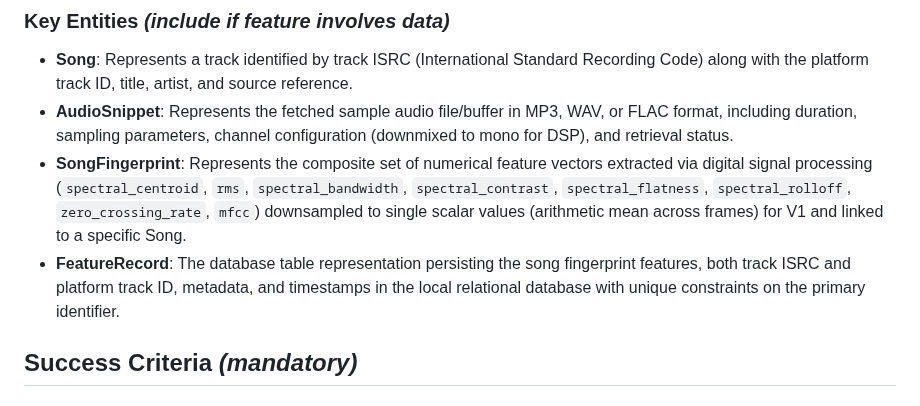
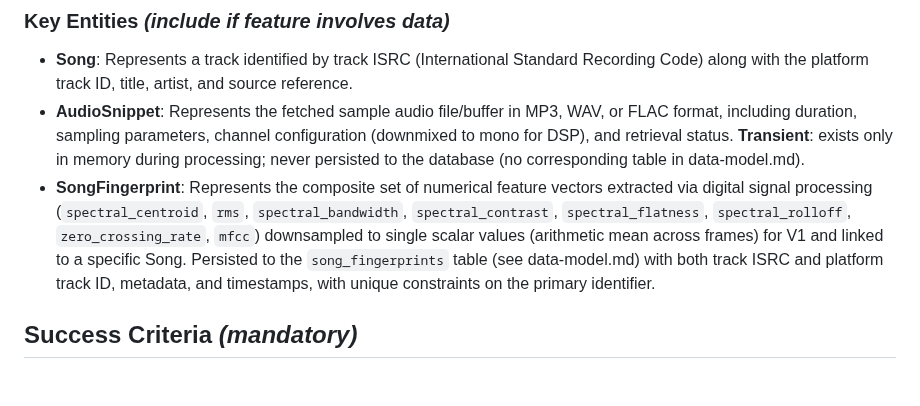
Before and after one commit to AhmedAl-Hayali/AgenticGenreGuru, a Markdown page: specs/001-song-fingerprint-engine/spec.md, the part around the change. Drawn GitHub-style.

Commit message:
docs(specs-spec): omit redundant `FeatureRecord` + clarify `AudioSnippet` transience

```diff
--- a/specs/001-song-fingerprint-engine/spec.md
+++ b/specs/001-song-fingerprint-engine/spec.md
@@ -136,9 +136,8 @@ As a music producer or listener, I want to manually adjust acoustic feature slid
 ### Key Entities *(include if feature involves data)*
 
 - **Song**: Represents a track identified by track ISRC (International Standard Recording Code) along with the platform track ID, title, artist, and source reference.
-- **AudioSnippet**: Represents the fetched sample audio file/buffer in MP3, WAV, or FLAC format, including duration, sampling parameters, channel configuration (downmixed to mono for DSP), and retrieval status.
-- **SongFingerprint**: Represents the composite set of numerical feature vectors extracted via digital signal processing (`spectral_centroid`, `rms`, `spectral_bandwidth`, `spectral_contrast`, `spectral_flatness`, `spectral_rolloff`, `zero_crossing_rate`, `mfcc`) downsampled to single scalar values (arithmetic mean across frames) for V1 and linked to a specific Song.
-- **FeatureRecord**: The database table representation persisting the song fingerprint features, both track ISRC and platform track ID, metadata, and timestamps in the local relational database with unique constraints on the primary identifier.
+- **AudioSnippet**: Represents the fetched sample audio file/buffer in MP3, WAV, or FLAC format, including duration, sampling parameters, channel configuration (downmixed to mono for DSP), and retrieval status. **Transient**: exists only in memory during processing; never persisted to the database (no corresponding table in data-model.md).
+- **SongFingerprint**: Represents the composite set of numerical feature vectors extracted via digital signal processing (`spectral_centroid`, `rms`, `spectral_bandwidth`, `spectral_contrast`, `spectral_flatness`, `spectral_rolloff`, `zero_crossing_rate`, `mfcc`) downsampled to single scalar values (arithmetic mean across frames) for V1 and linked to a specific Song. Persisted to the `song_fingerprints` table (see data-model.md) with both track ISRC and platform track ID, metadata, and timestamps, with unique constraints on the primary identifier.
 
 ## Success Criteria *(mandatory)*
 
```
